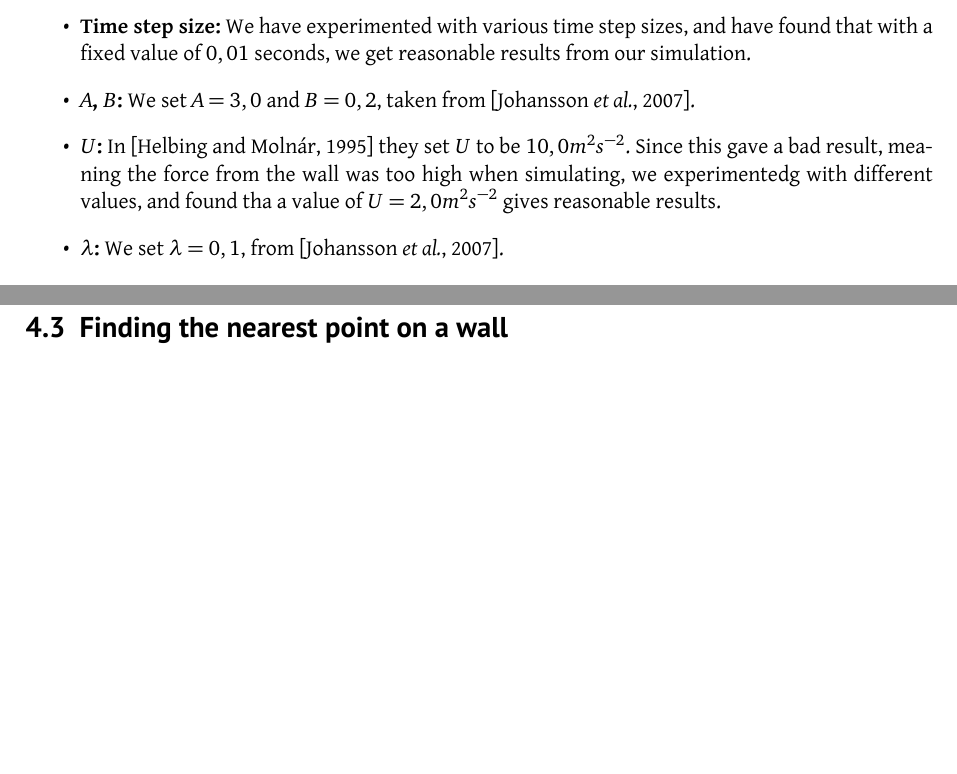
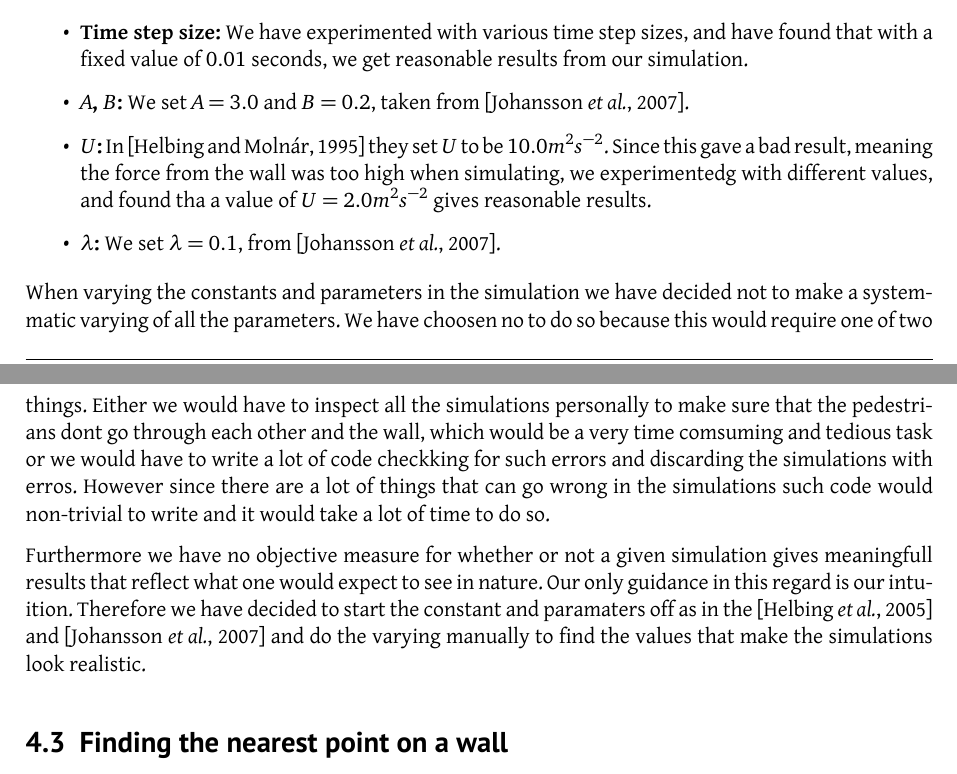
Before and after one commit to tohojo/RUC-math--crowd-modeling, a LaTeX document (LaTeX/crowd-modelling.tex, which reads LaTeX/model-to-simulation.tex): two parts of pages 20 and 21 of 44, joined at a grey line, cut so that both start at the same text, the shorter picture padded with empty space. Compiled offline with XeLaTeX.

Commit message:
argument s for varying manually

```diff
--- a/LaTeX/model-to-simulation.tex
+++ b/LaTeX/model-to-simulation.tex
@@ -182,22 +181,41 @@ vary between the pedestrians, but are fixed for the whole simulation. They are:
 
 \begin{itemize}
     \item \textbf{Time step size:} We have experimented with various time step
-        sizes, and have found that with a fixed value of $0,01$ seconds, we
+        sizes, and have found that with a fixed value of $0.01$ seconds, we
         get reasonable results from our simulation.
 
-    \item \textbf{$A$, $B$:} We set $A=3,0$ and $B=0,2$, taken from
+    \item \textbf{$A$, $B$:} We set $A=3.0$ and $B=0.2$, taken from
         \cite{ABconstant}.
         % TODO: Update with actual values
 
-    \item \textbf{$U$:} In \cite{social-force} they set $U$ to be $10,0 m^2 s^{-2}$.
+    \item \textbf{$U$:} In \cite{social-force} they set $U$ to be $10.0 m^2 s^{-2}$.
 	Since this gave a bad result, meaning the force from the wall was too high
 	when simulating, we experimentedg with different values, and found tha
-	a value of $U=2,0 m^2 s^{-2}$ gives reasonable results.
+	a value of $U=2.0 m^2 s^{-2}$ gives reasonable results.
 
 
-        \item \textbf{$\lambda$:} We set $\lambda=0,1$, from
+        \item \textbf{$\lambda$:} We set $\lambda=0.1$, from
             \cite{ABconstant}.
 \end{itemize}
+
+When varying the constants and parameters in the simulation we have
+decided not to make a systemmatic varying of all the parameters. We
+have choosen no to do so because this would require one of two things.
+Either we would have to inspect all the simulations personally to make
+sure that the pedestrians dont go through each other and the wall, which
+would be a very time comsuming and tedious task or we would have to
+write a lot of code checkking for such errors and discarding the
+simulations with erros. However since there are a lot of things that
+can go wrong in the simulations such code would non-trivial to
+write and it would take a lot of time to do so.
+
+Furthermore we have no objective measure for whether or
+not a given simulation gives meaningfull results that reflect
+what one would expect to see in nature. Our only guidance in
+this regard is our intuition. Therefore we have decided to start
+the constant and paramaters off as in the \cite{self-org} and
+\cite{ABconstant} and do the varying manually to find the values
+that make the simulations look realistic.
 
 \subsection{Finding the nearest point on a wall}
 \label{sec:repulsion-points}
```
Also changed, not shown: LaTeX/model-to-simulation.tex (1 more changed lines).
